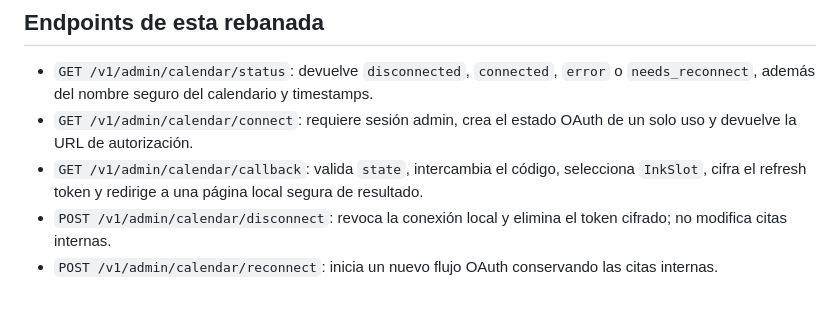
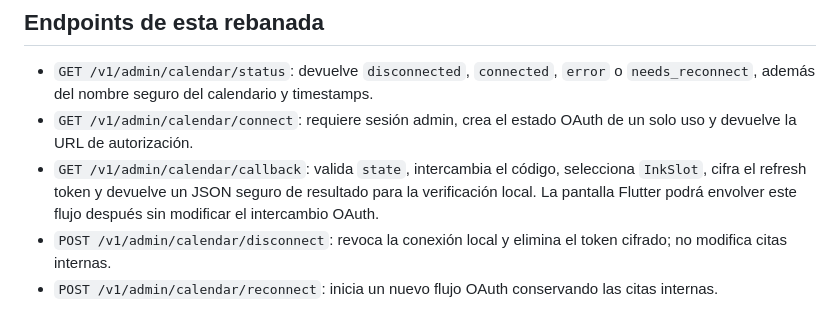
Before and after one commit to pierorellana/proyect_InkSlot, a Markdown page: context/design/2026-10-15-inkslot-calendar-oauth-design.md, the part around the change. Rendered like a GitHub page.

Commit message:
docs(context): clarify calendar oauth callback

```diff
--- a/context/design/2026-10-15-inkslot-calendar-oauth-design.md
+++ b/context/design/2026-10-15-inkslot-calendar-oauth-design.md
@@ -26,7 +26,7 @@ El calendario seleccionado para el entorno local será el calendario dedicado `I
 
 - `GET /v1/admin/calendar/status`: devuelve `disconnected`, `connected`, `error` o `needs_reconnect`, además del nombre seguro del calendario y timestamps.
 - `GET /v1/admin/calendar/connect`: requiere sesión admin, crea el estado OAuth de un solo uso y devuelve la URL de autorización.
-- `GET /v1/admin/calendar/callback`: valida `state`, intercambia el código, selecciona `InkSlot`, cifra el refresh token y redirige a una página local segura de resultado.
+- `GET /v1/admin/calendar/callback`: valida `state`, intercambia el código, selecciona `InkSlot`, cifra el refresh token y devuelve un JSON seguro de resultado para la verificación local. La pantalla Flutter podrá envolver este flujo después sin modificar el intercambio OAuth.
 - `POST /v1/admin/calendar/disconnect`: revoca la conexión local y elimina el token cifrado; no modifica citas internas.
 - `POST /v1/admin/calendar/reconnect`: inicia un nuevo flujo OAuth conservando las citas internas.
 
```
